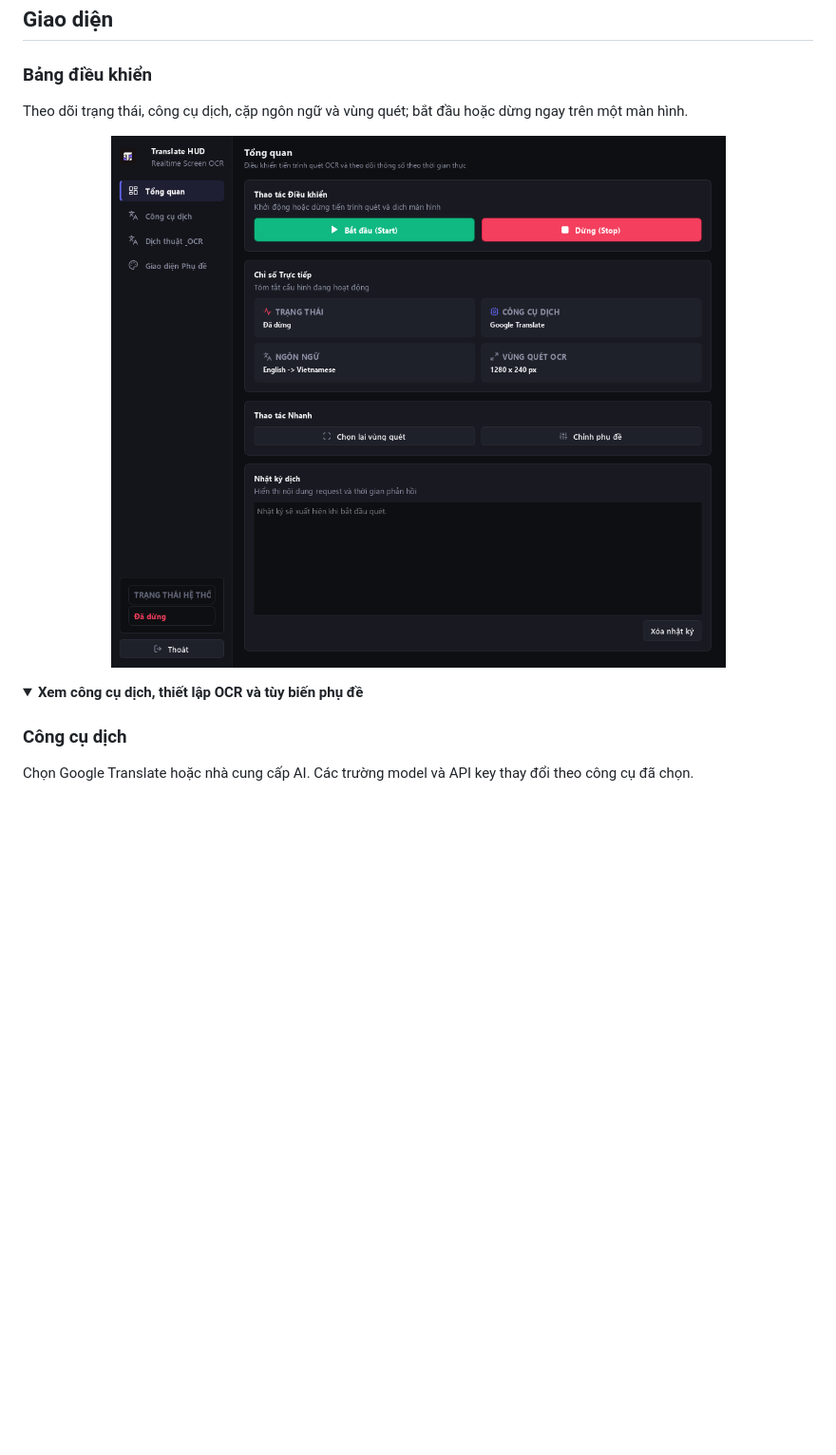
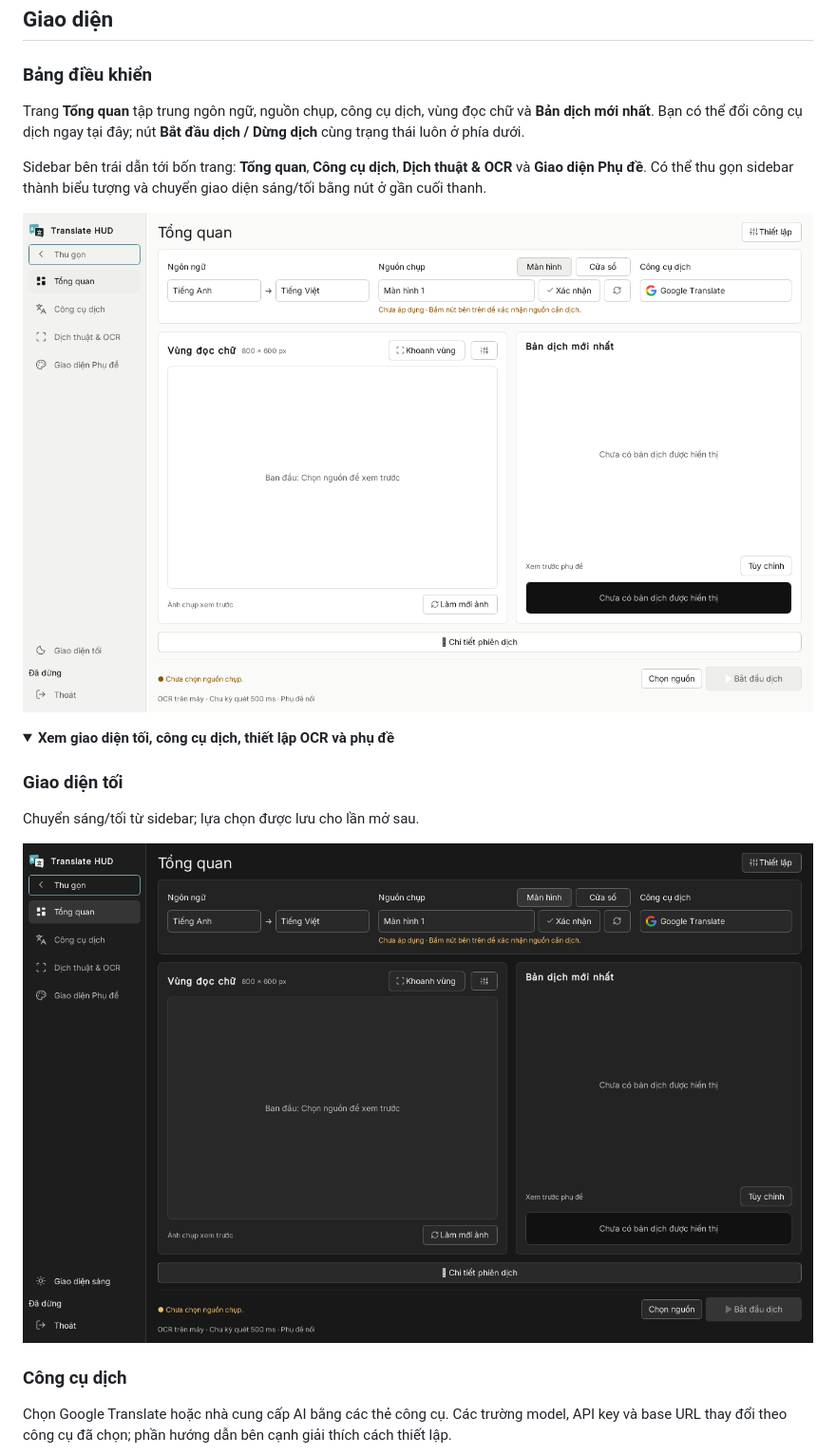
Before and after one commit to DoThanhBinh09052004/Realtime_Translator_Sreen, a Markdown page: README.md, the part around one of its changes. Shown at 95% size. Drawn GitHub-style; pictures changed too: assets/readme/dashboard-dark.png (added), assets/readme/dashboard.png; folded sections open; blank space fills up the shorter version.

```diff
--- a/README.md
+++ b/README.md
@@ -33,20 +33,28 @@ Mặc định dùng **Google Translate, không cần API key**. Bạn cũng có
 
 ### Bảng điều khiển
 
-Theo dõi trạng thái, công cụ dịch, cặp ngôn ngữ và vùng quét; bắt đầu hoặc dừng ngay trên một màn hình.
+Trang **Tổng quan** tập trung ngôn ngữ, nguồn chụp, công cụ dịch, vùng đọc chữ và **Bản dịch mới nhất**. Bạn có thể đổi công cụ dịch ngay tại đây; nút **Bắt đầu dịch / Dừng dịch** cùng trạng thái luôn ở phía dưới.
+
+Sidebar bên trái dẫn tới bốn trang: **Tổng quan**, **Công cụ dịch**, **Dịch thuật & OCR** và **Giao diện Phụ đề**. Có thể thu gọn sidebar thành biểu tượng và chuyển giao diện sáng/tối bằng nút ở gần cuối thanh.
 
 <p align="center">
   <a href="assets/readme/dashboard.png">
-    <img src="assets/readme/dashboard.png" alt="Bảng điều khiển Translate HUD với Google Translate, English sang Vietnamese và vùng quét 1280 × 240 px" width="920">
+    <img src="assets/readme/dashboard.png" alt="Trang Tổng quan hiện tại với sidebar, ngôn ngữ, nguồn chụp, Google Translate, vùng đọc chữ và bản dịch mới nhất" width="1100">
   </a>
 </p>
 
 <details>
-<summary><strong>Xem công cụ dịch, thiết lập OCR và tùy biến phụ đề</strong></summary>
+<summary><strong>Xem giao diện tối, công cụ dịch, thiết lập OCR và phụ đề</strong></summary>
+
+### Giao diện tối
+
+Chuyển sáng/tối từ sidebar; lựa chọn được lưu cho lần mở sau.
+
+![Trang Tổng quan trong giao diện tối](assets/readme/dashboard-dark.png)
 
 ### Công cụ dịch
 
-Chọn Google Translate hoặc nhà cung cấp AI. Các trường model và API key thay đổi theo công cụ đã chọn.
+Chọn Google Translate hoặc nhà cung cấp AI bằng các thẻ công cụ. Các trường model, API key và base URL thay đổi theo công cụ đã chọn; phần hướng dẫn bên cạnh giải thích cách thiết lập.
 
 ![Trang chọn công cụ dịch với Google Translate không cần API key](assets/readme/translation.png)
 
```
Also changed, not shown: other parts of README.md (+48 -22 lines), assets/readme/ocr.png, assets/readme/subtitles.png, assets/readme/translation.png.
